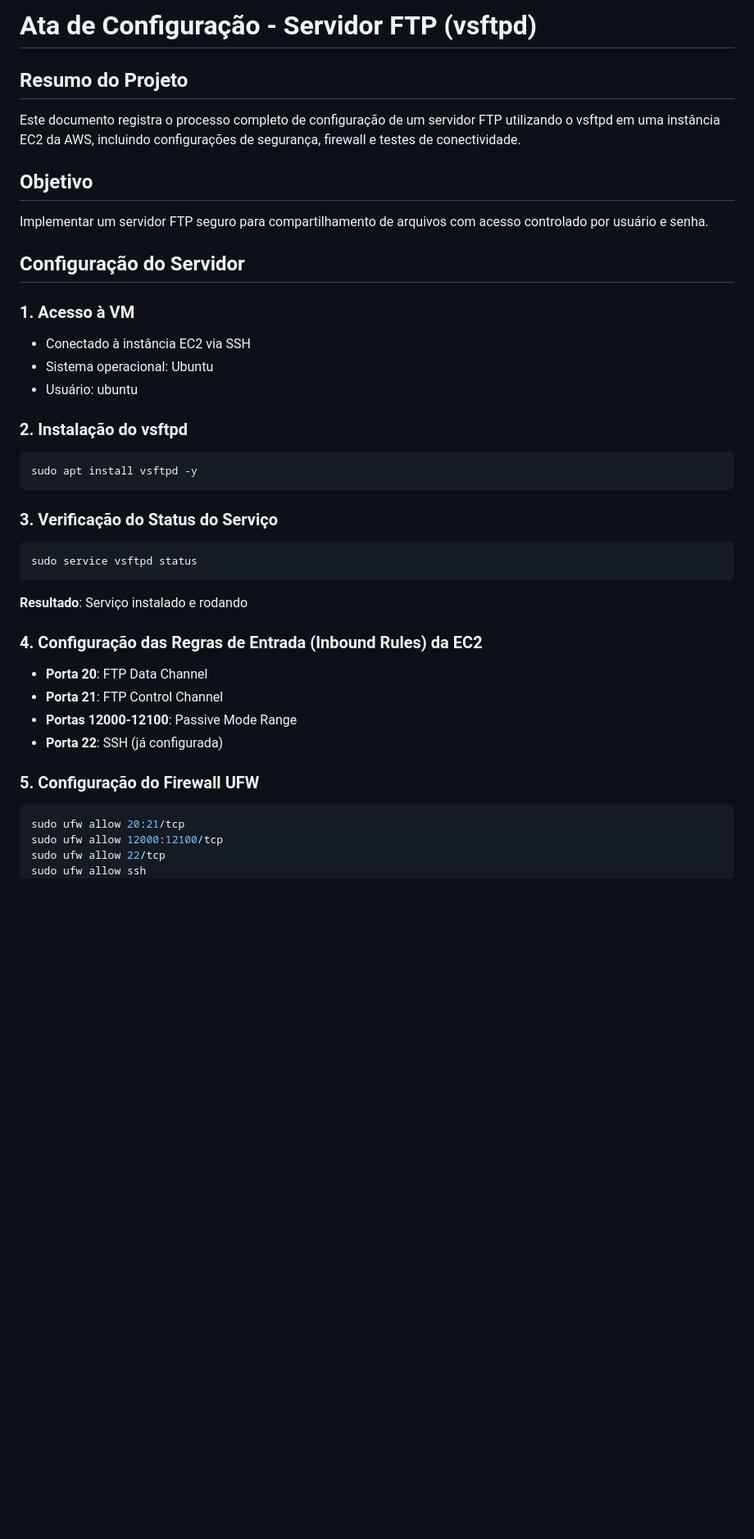
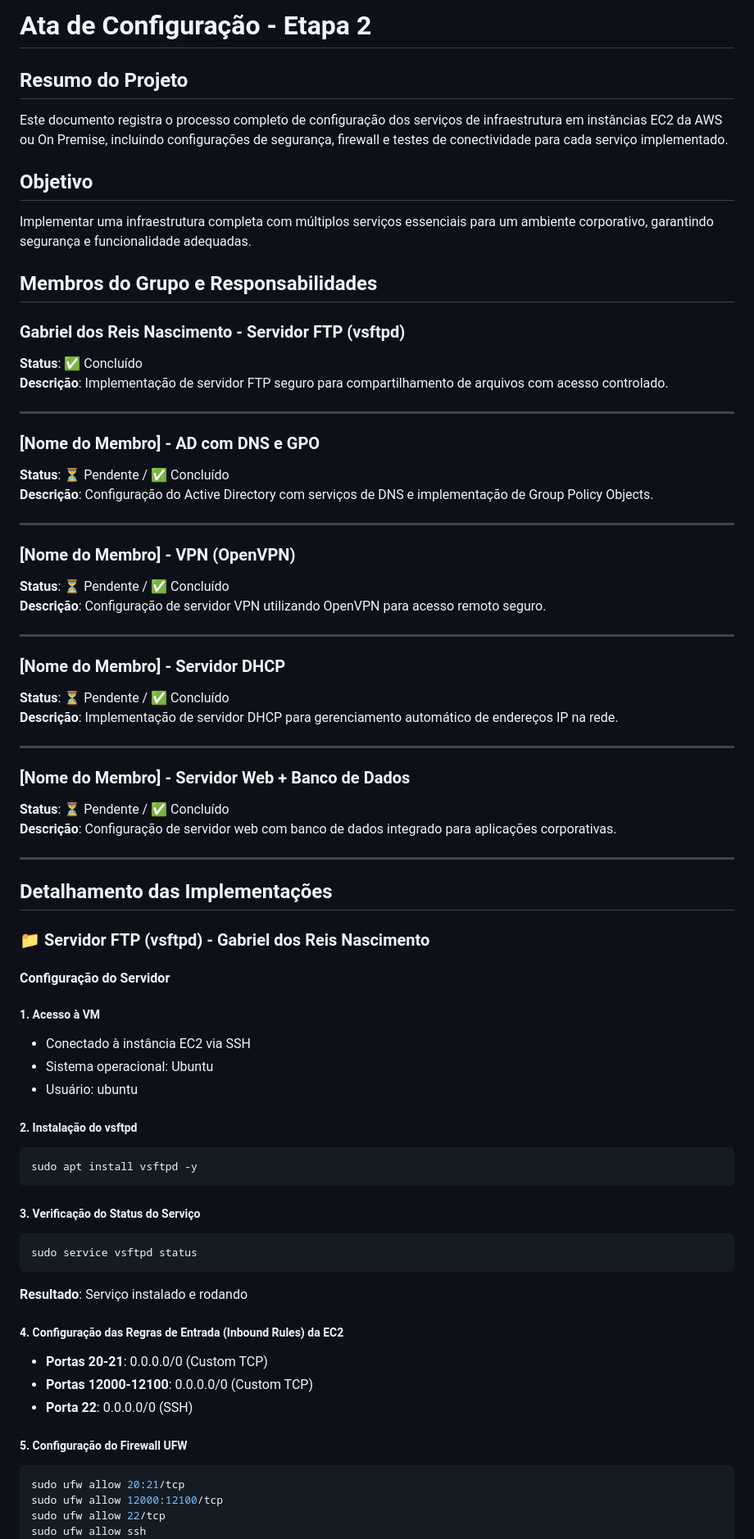
Before and after one commit to gabrielrnascimento/simple-aws-crud, a Markdown page: docs/ata-da-etapa-2.md, the part around the change printed below. Shown: that part at 82% size. Rendered like a GitHub page; blank space fills up the shorter version.

````diff
--- a/docs/ata-da-etapa-2.md
+++ b/docs/ata-da-etapa-2.md
@@ -1,28 +1,69 @@
-# Ata de Configuração - Servidor FTP (vsftpd)
+# Ata de Configuração - Etapa 2
 
 ## Resumo do Projeto
 
-Este documento registra o processo completo de configuração de um servidor FTP utilizando o vsftpd em uma instância EC2 da AWS, incluindo configurações de segurança, firewall e testes de conectividade.
+Este documento registra o processo completo de configuração dos serviços de infraestrutura em instâncias EC2 da AWS ou On Premise, incluindo configurações de segurança, firewall e testes de conectividade para cada serviço implementado.
 
 ## Objetivo
 
-Implementar um servidor FTP seguro para compartilhamento de arquivos com acesso controlado por usuário e senha.
+Implementar uma infraestrutura completa com múltiplos serviços essenciais para um ambiente corporativo, garantindo segurança e funcionalidade adequadas.
 
-## Configuração do Servidor
+## Membros do Grupo e Responsabilidades
 
-### 1. Acesso à VM
+### Gabriel dos Reis Nascimento - Servidor FTP (vsftpd)
+
+**Status**: ✅ Concluído
+**Descrição**: Implementação de servidor FTP seguro para compartilhamento de arquivos com acesso controlado.
+
+---
+
+### [Nome do Membro] - AD com DNS e GPO
+
+**Status**: ⏳ Pendente / ✅ Concluído
+**Descrição**: Configuração do Active Directory com serviços de DNS e implementação de Group Policy Objects.
+
+---
+
+### [Nome do Membro] - VPN (OpenVPN)
+
+**Status**: ⏳ Pendente / ✅ Concluído
+**Descrição**: Configuração de servidor VPN utilizando OpenVPN para acesso remoto seguro.
+
+---
+
+### [Nome do Membro] - Servidor DHCP
+
+**Status**: ⏳ Pendente / ✅ Concluído
+**Descrição**: Implementação de servidor DHCP para gerenciamento automático de endereços IP na rede.
+
+---
+
+### [Nome do Membro] - Servidor Web + Banco de Dados
+
+**Status**: ⏳ Pendente / ✅ Concluído
+**Descrição**: Configuração de servidor web com banco de dados integrado para aplicações corporativas.
+
+---
+
+## Detalhamento das Implementações
+
+### 📁 Servidor FTP (vsftpd) - Gabriel dos Reis Nascimento
+
+#### Configuração do Servidor
+
+##### 1. Acesso à VM
 
 - Conectado à instância EC2 via SSH
 - Sistema operacional: Ubuntu
 - Usuário: ubuntu
 
-### 2. Instalação do vsftpd
+##### 2. Instalação do vsftpd
 
 ```bash
 sudo apt install vsftpd -y
 ```
 
-### 3. Verificação do Status do Serviço
+##### 3. Verificação do Status do Serviço
 
 ```bash
 sudo service vsftpd status
@@ -30,14 +71,13 @@ sudo service vsftpd status
 
 **Resultado**: Serviço instalado e rodando
 
-### 4. Configuração das Regras de Entrada (Inbound Rules) da EC2
+##### 4. Configuração das Regras de Entrada (Inbound Rules) da EC2
 
-- **Porta 20**: FTP Data Channel
-- **Porta 21**: FTP Control Channel
-- **Portas 12000-12100**: Passive Mode Range
-- **Porta 22**: SSH (já configurada)
+- **Portas 20-21**: 0.0.0.0/0 (Custom TCP)
+- **Portas 12000-12100**: 0.0.0.0/0 (Custom TCP)
+- **Porta 22**: 0.0.0.0/0 (SSH)
 
-### 5. Configuração do Firewall UFW
+##### 5. Configuração do Firewall UFW
 
 ```bash
 sudo ufw allow 20:21/tcp
````
Also changed, not shown: other parts of docs/ata-da-etapa-2.md (+15 -32 lines).
